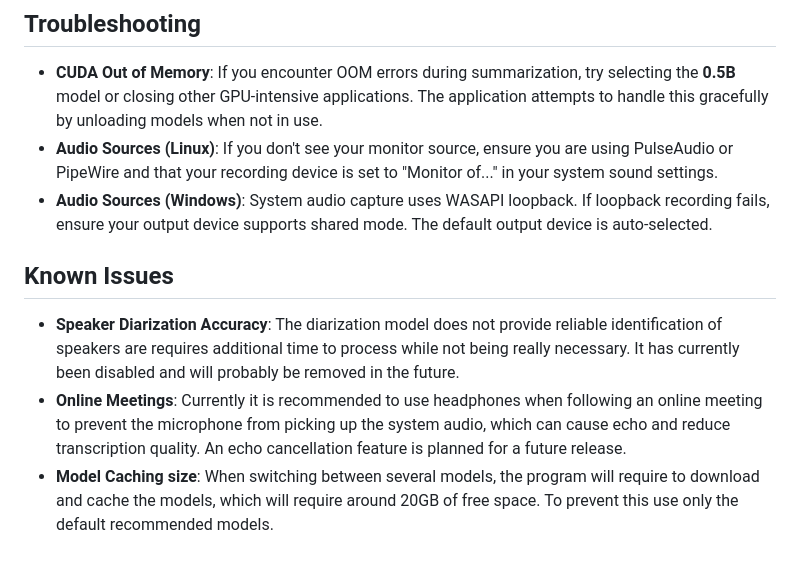
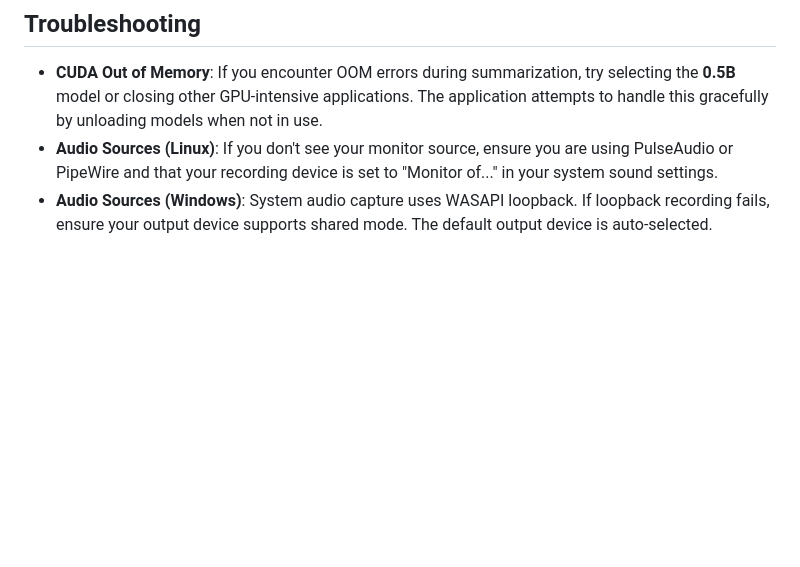
Before and after one commit to ralexms/Cenario, a Markdown page: README.md, the part around the change. Drawn GitHub-style; blank space fills up the shorter version.

Commit message:
Updates to REAME

```diff
--- a/README.md
+++ b/README.md
@@ -96,9 +96,3 @@ You can also run Cenario from the terminal.
 *   **CUDA Out of Memory**: If you encounter OOM errors during summarization, try selecting the **0.5B** model or closing other GPU-intensive applications. The application attempts to handle this gracefully by unloading models when not in use.
 *   **Audio Sources (Linux)**: If you don't see your monitor source, ensure you are using PulseAudio or PipeWire and that your recording device is set to "Monitor of..." in your system sound settings.
 *   **Audio Sources (Windows)**: System audio capture uses WASAPI loopback. If loopback recording fails, ensure your output device supports shared mode. The default output device is auto-selected.
-
-## Known Issues
-
-*   **Speaker Diarization Accuracy**: The diarization model does not provide reliable identification of speakers are requires additional time to process while not being really necessary. It has currently been disabled and will probably be removed in the future.
-*   **Online Meetings**: Currently it is recommended to use headphones when following an online meeting to prevent the microphone from picking up the system audio, which can cause echo and reduce transcription quality. An echo cancellation feature is planned for a future release.
-*   **Model Caching size**: When switching between several models, the program will require to download and cache the models, which will require around 20GB of free space. To prevent this use only the default recommended models.
```
